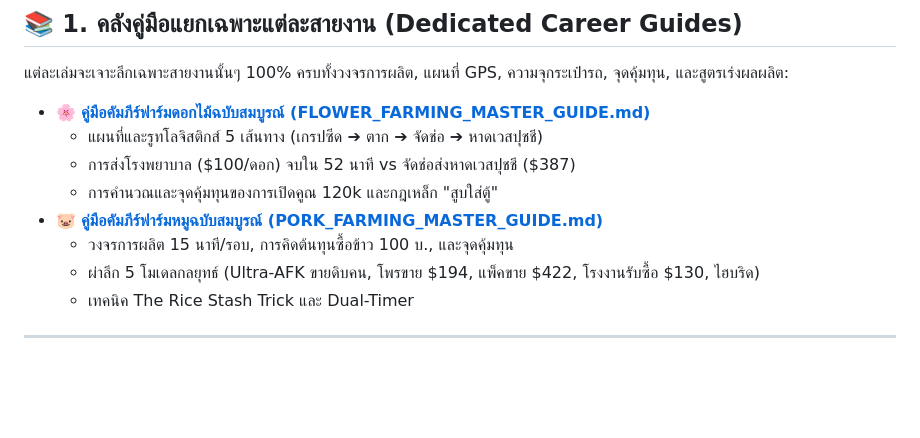
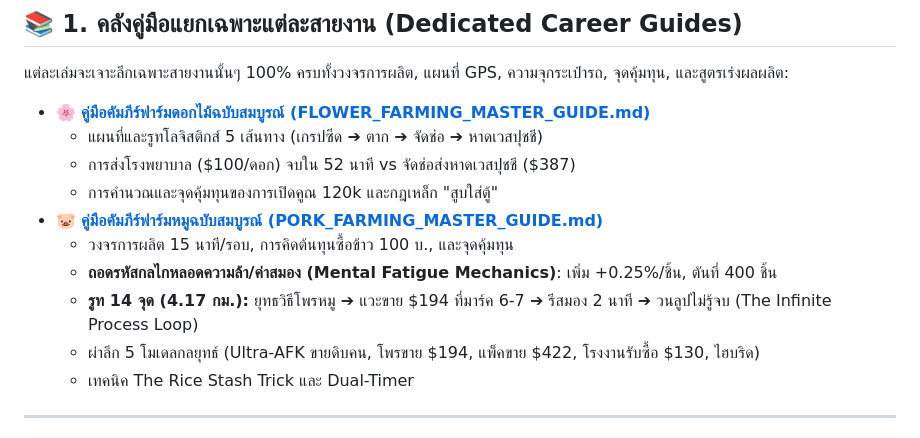
Before and after one commit to MatTew-png/runtown-wiki, a Markdown page: README.md, the part around the change. GitHub-like rendering; blank space fills up the shorter version.

Commit message:
docs: update README with pork mental fatigue and 14-point reset loop

```diff
--- a/README.md
+++ b/README.md
@@ -29,6 +29,8 @@ epic-euclid/
   * การคำนวณและจุดคุ้มทุนของการเปิดคูณ 120k และกฎเหล็ก "สูบใส่ตู้"
 * 🐷 **[คู่มือคัมภีร์ฟาร์มหมูฉบับสมบูรณ์ (PORK_FARMING_MASTER_GUIDE.md)](file:///C:/Users/_newgen/Documents/antigravity/epic-euclid/docs/PORK_FARMING_MASTER_GUIDE.md)**
   * วงจรการผลิต 15 นาที/รอบ, การคิดต้นทุนซื้อข้าว 100 บ., และจุดคุ้มทุน
+  * **ถอดรหัสกลไกหลอดความล้า/ค่าสมอง (Mental Fatigue Mechanics)**: เพิ่ม +0.25%/ชิ้น, ตันที่ 400 ชิ้น
+  * **รูท 14 จุด (4.17 กม.):** ยุทธวิธีโพรหมู ➔ แวะขาย $194 ที่มาร์ค 6-7 ➔ รีสมอง 2 นาที ➔ วนลูปไม่รู้จบ (The Infinite Process Loop)
   * ผ่าลึก 5 โมเดลกลยุทธ์ (Ultra-AFK ขายดิบคน, โพรขาย $194, แพ็คขาย $422, โรงงานรับซื้อ $130, ไฮบริด)
   * เทคนิค The Rice Stash Trick และ Dual-Timer
 
```
